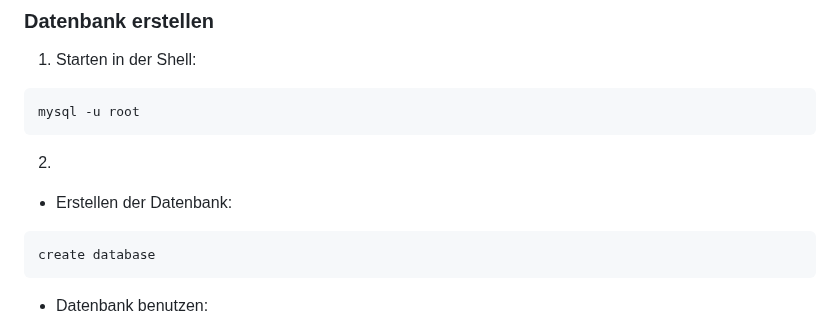
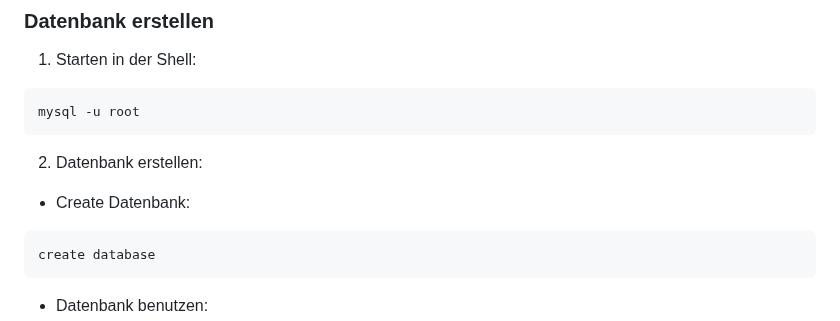
Before and after one commit to labpa/Schule, a Markdown page: C#/Essen_im_Netz.md, the part around the change. Drawn GitHub-style.

Commit message:
database

````diff
--- a/C#/Essen_im_Netz.md
+++ b/C#/Essen_im_Netz.md
@@ -18,8 +18,8 @@ c#-Programm
 mysql -u root
 ```
 
-2.
-+ Erstellen der Datenbank:
+2. Datenbank erstellen:
++ Create Datenbank:
  ```SQL
  create database
  ```
````
